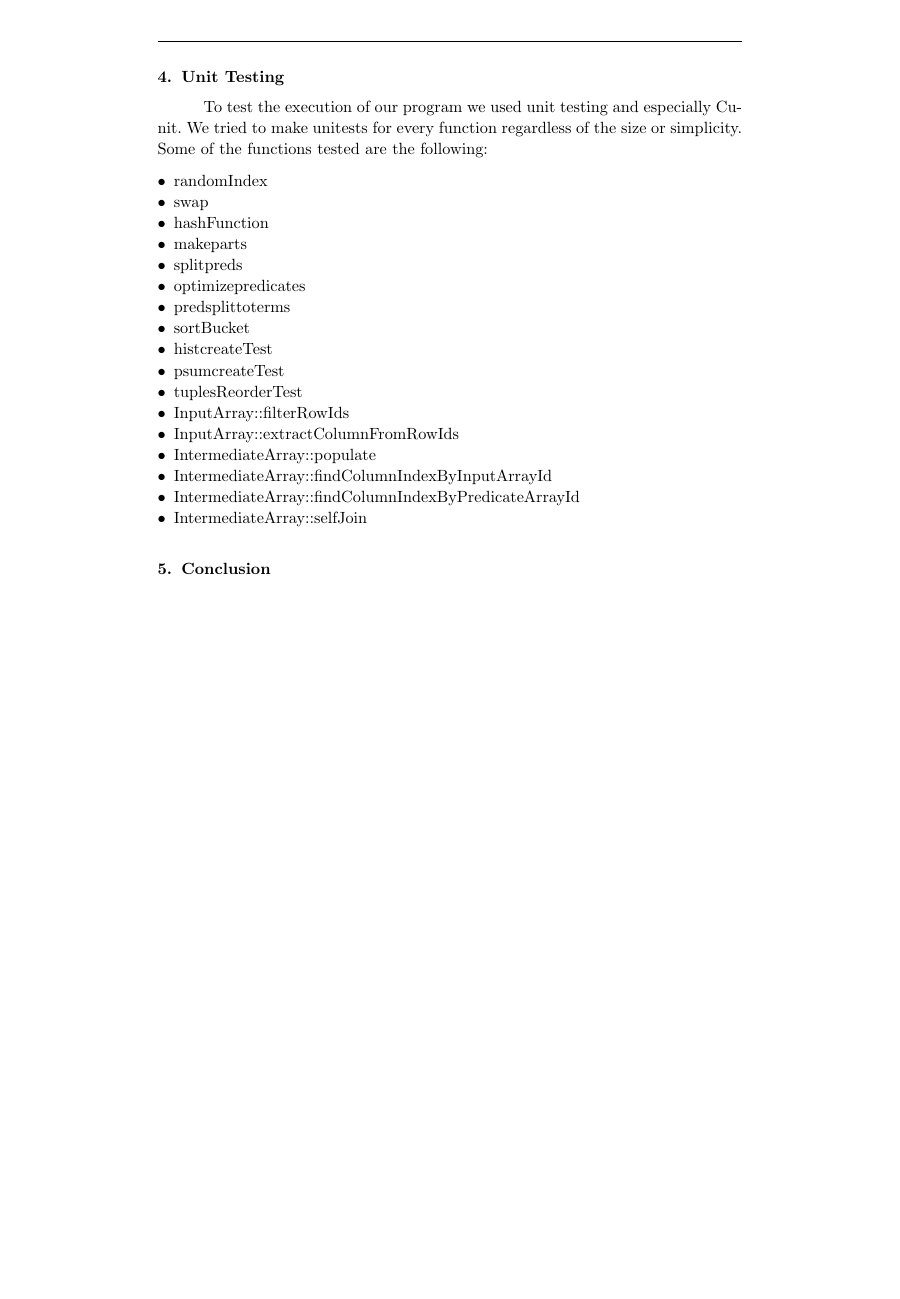
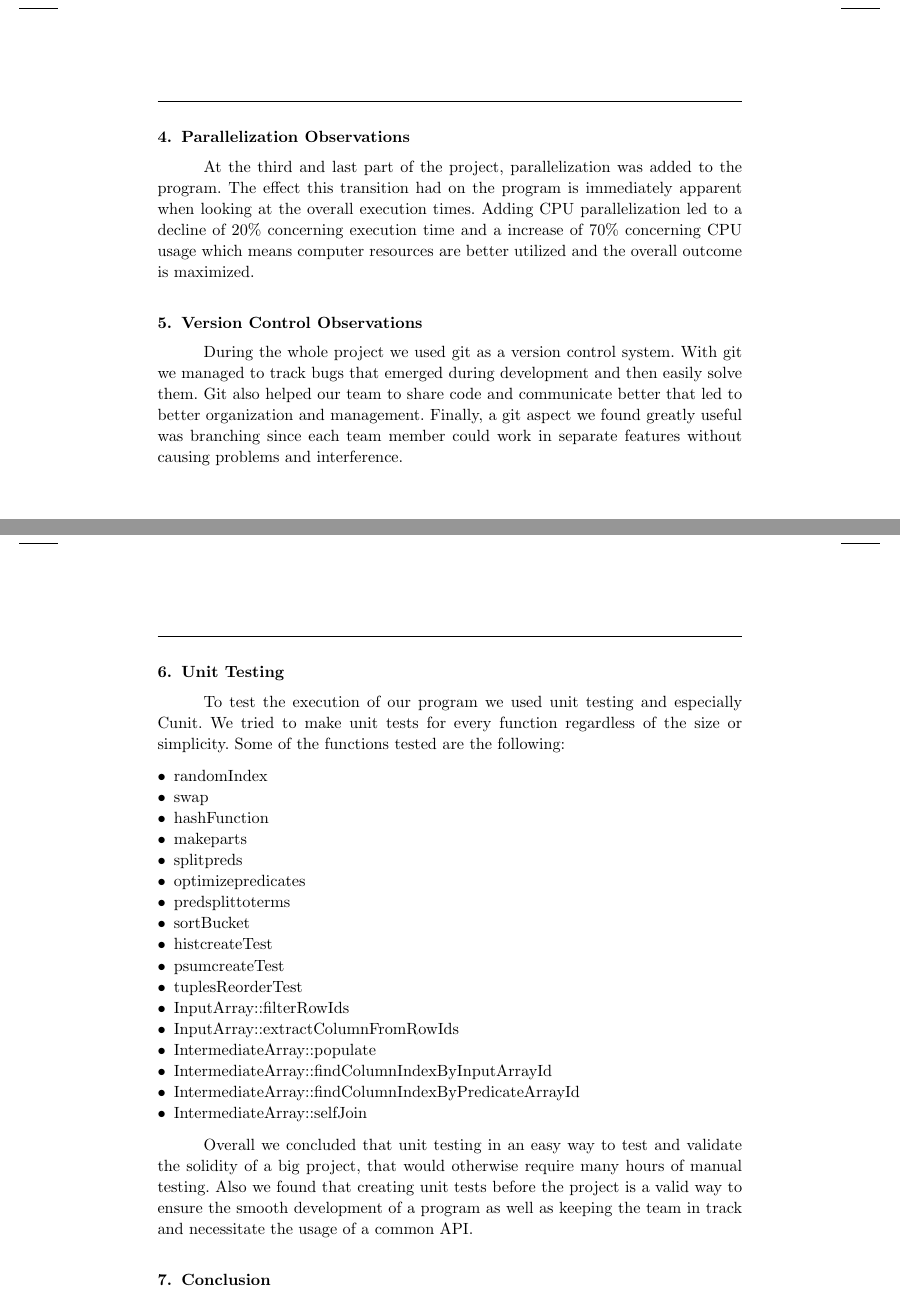
Before and after one commit to hectortav/db-query-optimization, a LaTeX document (Documentation/main.tex): part of page 6 of 6 before the commit and two parts of pages 6 and 7 of 7 after it, the two joined at a grey line, cut at the place of the change, the shorter picture padded with empty space. The pictures show the PDF file Report.pdf that the author committed with the source.

Commit message:
update in doc

```diff
--- a/Documentation/main.tex
+++ b/Documentation/main.tex
@@ -136,9 +136,16 @@ Predicate optimization & 48.637 & N/A & N/A & N/A & N/A & N/A & N/A \\
 \label{tab:my-table}
 \end{table}
 \clearpage
+\section{Parallelization Observations}
+\tab At the third and last part of the project, parallelization was added to the program. The effect this transition had on the program is immediately apparent when looking at the overall execution times. Adding CPU parallelization led to a decline of 20\% concerning execution time and a increase of 70\% concerning CPU usage which means computer resources are better utilized and the overall outcome is maximized.
+
+\section{Version Control Observations}
+\tab During the whole project we used git as a version control system. With git we managed to track bugs that emerged during development and then easily solve them. Git also helped our team to share code and communicate better that led to better organization and management. Finally, a git aspect we found greatly useful was branching since each team member could work in separate features without causing problems and interference.
+
+\clearpage
 \section{Unit Testing}
 
-\tab To test the execution of our program we used unit testing and especially Cunit. We tried to make unitests for every function regardless of the size or simplicity. Some of the functions tested are the following:
+\tab To test the execution of our program we used unit testing and especially Cunit. We tried to make unit tests for every function regardless of the size or simplicity. Some of the functions tested are the following:
 \begin{itemlist}
 \item randomIndex
 \item swap
@@ -158,6 +165,7 @@ Predicate optimization & 48.637 & N/A & N/A & N/A & N/A & N/A & N/A \\
 \item IntermediateArray::findColumnIndexByPredicateArrayId
 \item IntermediateArray::selfJoin
 \end{itemlist}
+\tab Overall we concluded that unit testing in an easy way to test and validate the solidity of a big project, that would otherwise require many hours of manual testing. Also we found that creating unit tests before the project is a valid way to ensure the smooth development of a program as well as keeping the team in track and necessitate the usage of a common API.
 
 \section{Conclusion}
 
```
Also changed, not shown: Report.pdf.
